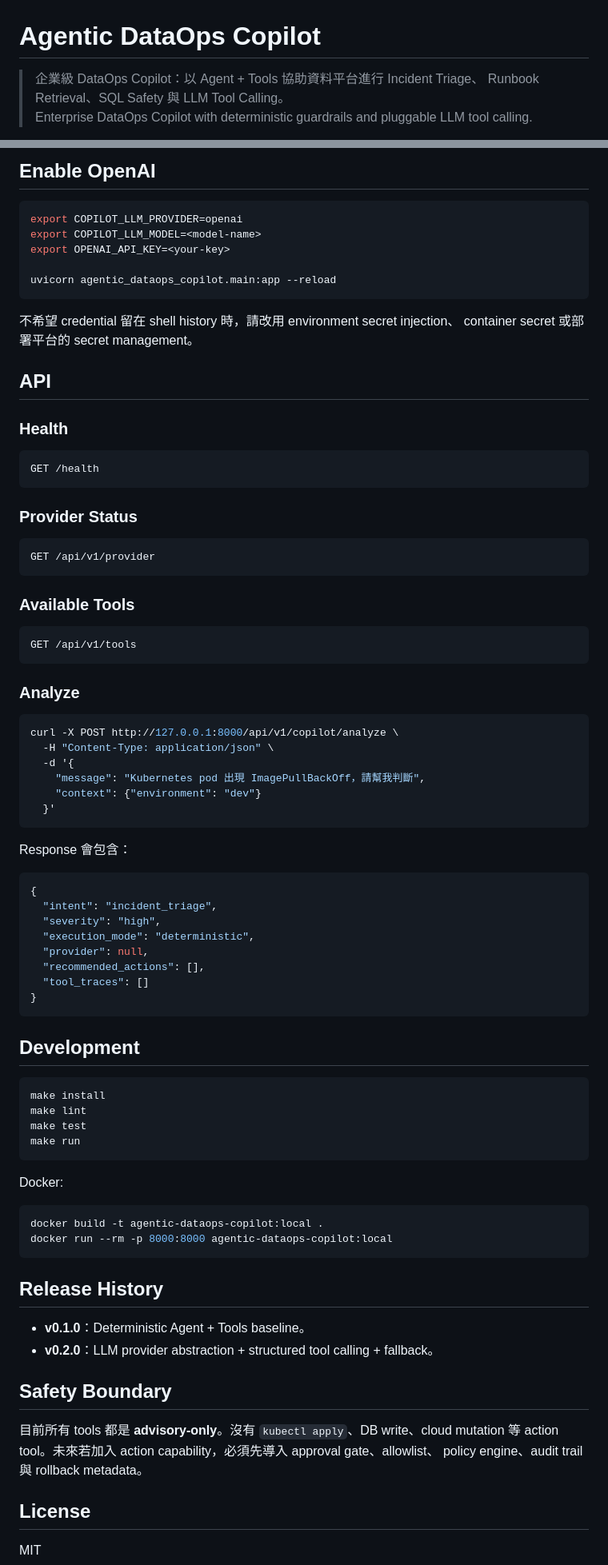
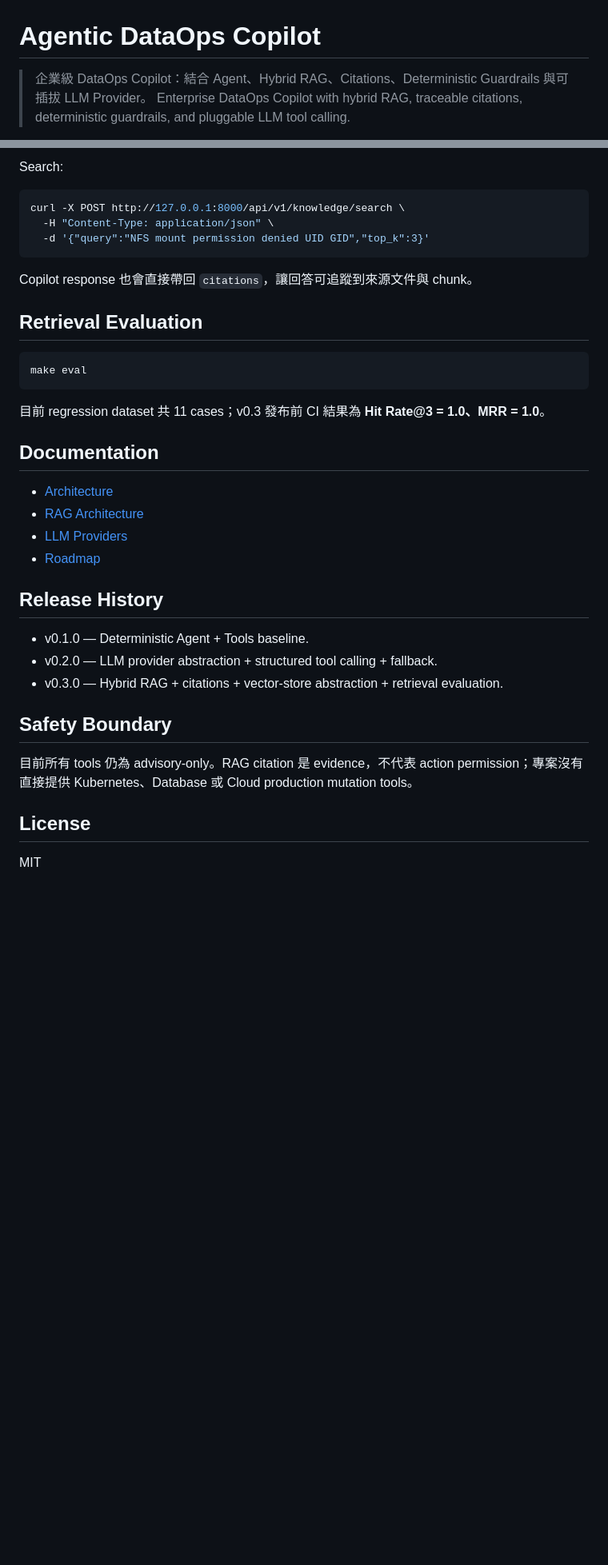
Before and after one commit to kewinall/agentic-dataops-copilot, a Markdown page: README.md, 2 parts joined by grey strips. Shown at 80% size. Drawn GitHub-style; blank space fills up the shorter version.

Commit message:
docs: document v0.3 hybrid RAG

````diff
--- a/README.md
+++ b/README.md
@@ -1,7 +1,6 @@
 # Agentic DataOps Copilot
 
-> 企業級 DataOps Copilot：以 Agent + Tools 協助資料平台進行 Incident Triage、
-> Runbook Retrieval、SQL Safety 與 LLM Tool Calling。
-> Enterprise DataOps Copilot with deterministic guardrails and pluggable LLM tool calling.
+> 企業級 DataOps Copilot：結合 Agent、Hybrid RAG、Citations、Deterministic Guardrails 與可插拔 LLM Provider。
+> Enterprise DataOps Copilot with hybrid RAG, traceable citations, deterministic guardrails, and pluggable LLM tool calling.
 
 [![CI](https://github.com/kewinall/agentic-dataops-copilot/actions/workflows/ci.yml/badge.svg)](https://github.com/kewinall/agentic-dataops-copilot/actions/workflows/ci.yml)
@@ -90,88 +89,39 @@ uvicorn agentic_dataops_copilot.main:app --reload
 ```
 
-## Enable OpenAI
+Search:
 
 ```bash
-export COPILOT_LLM_PROVIDER=openai
-export COPILOT_LLM_MODEL=<model-name>
-export OPENAI_API_KEY=<your-key>
-
-uvicorn agentic_dataops_copilot.main:app --reload
+curl -X POST http://127.0.0.1:8000/api/v1/knowledge/search \
+  -H "Content-Type: application/json" \
+  -d '{"query":"NFS mount permission denied UID GID","top_k":3}'
 ```
 
-不希望 credential 留在 shell history 時，請改用 environment secret injection、
-container secret 或部署平台的 secret management。
+Copilot response 也會直接帶回 `citations`，讓回答可追蹤到來源文件與 chunk。
 
-## API
+## Retrieval Evaluation
 
-### Health
-
-```text
-GET /health
+```bash
+make eval
 ```
 
-### Provider Status
+目前 regression dataset 共 11 cases；v0.3 發布前 CI 結果為 **Hit Rate@3 = 1.0、MRR = 1.0**。
 
-```text
-GET /api/v1/provider
-```
+## Documentation
 
-### Available Tools
-
-```text
-GET /api/v1/tools
-```
-
-### Analyze
-
-```bash
-curl -X POST http://127.0.0.1:8000/api/v1/copilot/analyze \
-  -H "Content-Type: application/json" \
-  -d '{
-    "message": "Kubernetes pod 出現 ImagePullBackOff，請幫我判斷",
-    "context": {"environment": "dev"}
-  }'
-```
-
-Response 會包含：
-
-```json
-{
-  "intent": "incident_triage",
-  "severity": "high",
-  "execution_mode": "deterministic",
-  "provider": null,
-  "recommended_actions": [],
-  "tool_traces": []
-}
-```
-
-## Development
-
-```bash
-make install
-make lint
-make test
-make run
-```
-
-Docker:
-
-```bash
-docker build -t agentic-dataops-copilot:local .
-docker run --rm -p 8000:8000 agentic-dataops-copilot:local
-```
+- [Architecture](docs/ARCHITECTURE.md)
+- [RAG Architecture](docs/RAG_ARCHITECTURE.md)
+- [LLM Providers](docs/LLM_PROVIDERS.md)
+- [Roadmap](docs/ROADMAP.md)
 
 ## Release History
 
-- **v0.1.0**：Deterministic Agent + Tools baseline。
-- **v0.2.0**：LLM provider abstraction + structured tool calling + fallback。
+- v0.1.0 — Deterministic Agent + Tools baseline.
+- v0.2.0 — LLM provider abstraction + structured tool calling + fallback.
+- v0.3.0 — Hybrid RAG + citations + vector-store abstraction + retrieval evaluation.
 
 ## Safety Boundary
 
-目前所有 tools 都是 **advisory-only**。沒有 `kubectl apply`、DB write、cloud mutation
-等 action tool。未來若加入 action capability，必須先導入 approval gate、allowlist、
-policy engine、audit trail 與 rollback metadata。
+目前所有 tools 仍為 advisory-only。RAG citation 是 evidence，不代表 action permission；專案沒有直接提供 Kubernetes、Database 或 Cloud production mutation tools。
 
 ## License
 
````
Also changed, not shown: other parts of README.md (+57 -57 lines).
